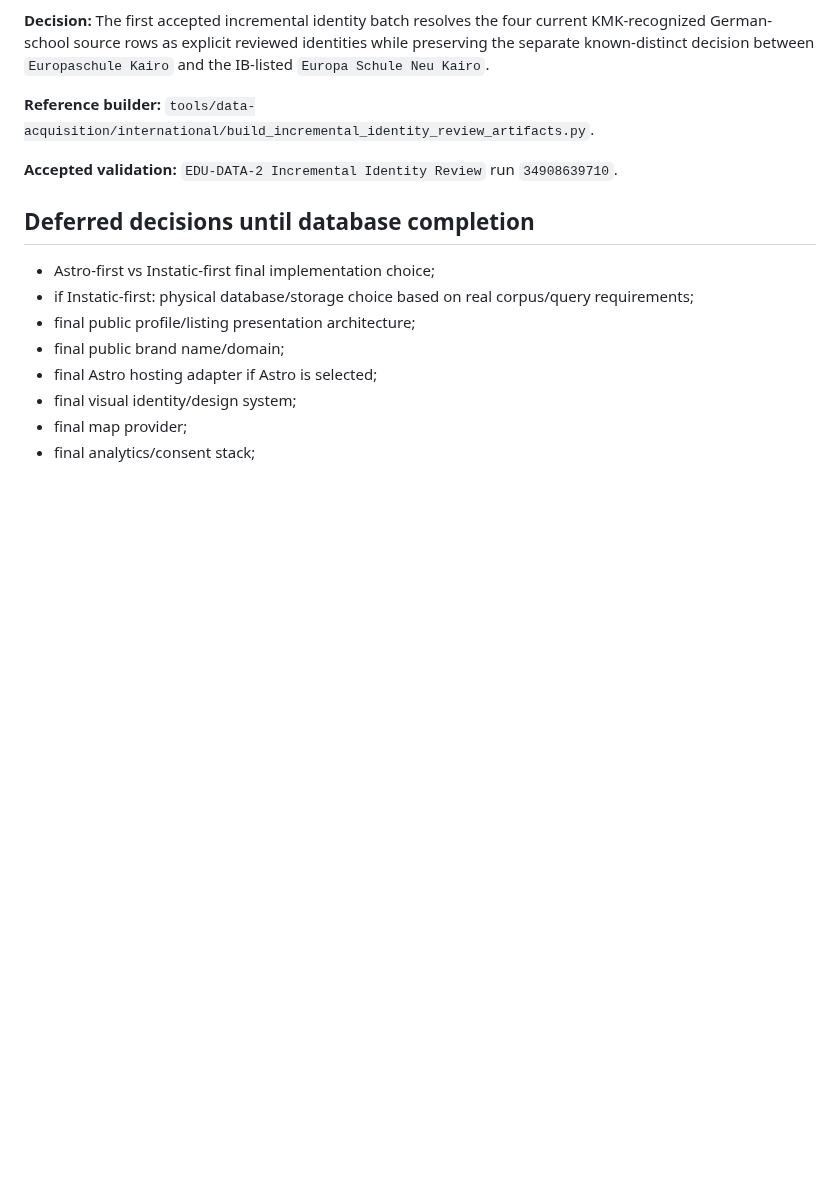
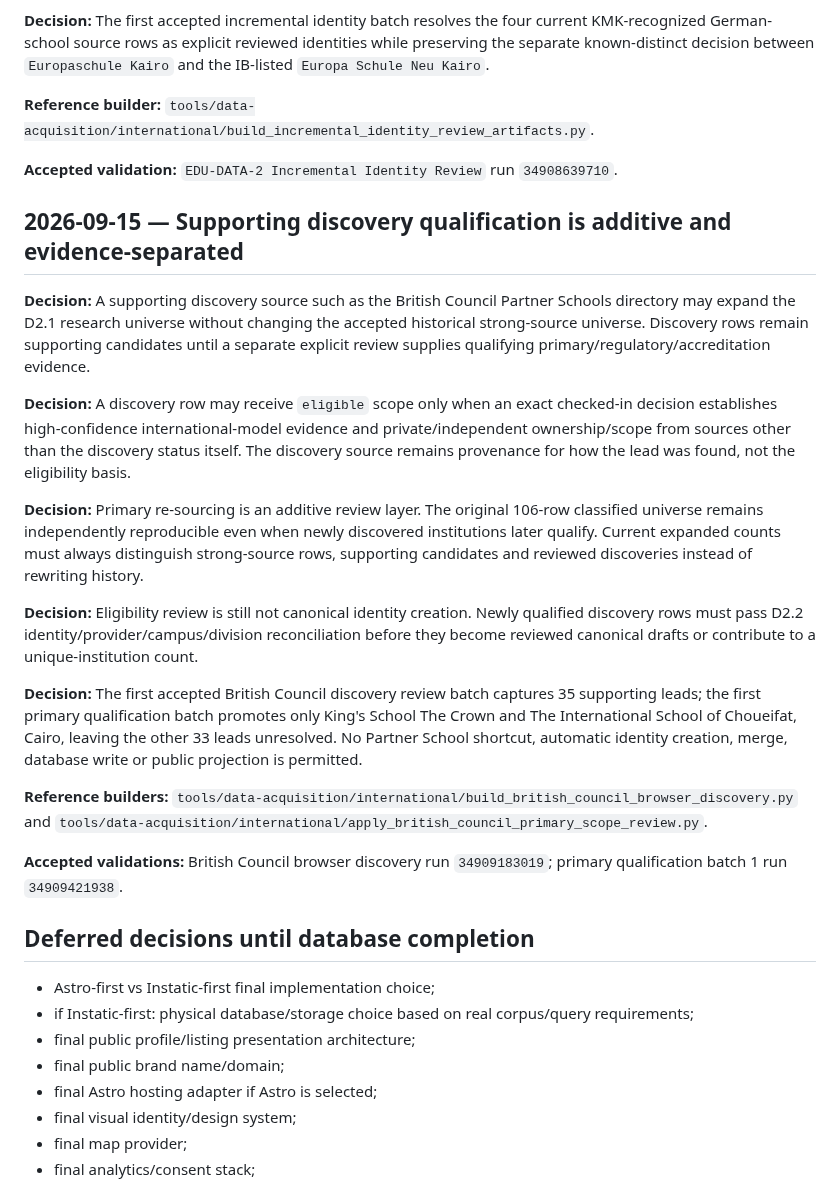
Before and after one commit to admonkstudio/edu-hub, a Markdown page: docs/PROJECT-DECISIONS.md, the part around the change. Rendered like a GitHub page; blank space fills up the shorter version.

Commit message:
EDU-DATA-2: record supporting discovery qualification boundary

```diff
--- a/docs/PROJECT-DECISIONS.md
+++ b/docs/PROJECT-DECISIONS.md
@@ -254,6 +254,22 @@ Historical national-registry decisions remain preserved on branch `edu-data-1-na
 
 **Accepted validation:** `EDU-DATA-2 Incremental Identity Review` run `34908639710`.
 
+## 2026-09-15 — Supporting discovery qualification is additive and evidence-separated
+
+**Decision:** A supporting discovery source such as the British Council Partner Schools directory may expand the D2.1 research universe without changing the accepted historical strong-source universe. Discovery rows remain supporting candidates until a separate explicit review supplies qualifying primary/regulatory/accreditation evidence.
+
+**Decision:** A discovery row may receive `eligible` scope only when an exact checked-in decision establishes high-confidence international-model evidence and private/independent ownership/scope from sources other than the discovery status itself. The discovery source remains provenance for how the lead was found, not the eligibility basis.
+
+**Decision:** Primary re-sourcing is an additive review layer. The original 106-row classified universe remains independently reproducible even when newly discovered institutions later qualify. Current expanded counts must always distinguish strong-source rows, supporting candidates and reviewed discoveries instead of rewriting history.
+
+**Decision:** Eligibility review is still not canonical identity creation. Newly qualified discovery rows must pass D2.2 identity/provider/campus/division reconciliation before they become reviewed canonical drafts or contribute to a unique-institution count.
+
+**Decision:** The first accepted British Council discovery review batch captures 35 supporting leads; the first primary qualification batch promotes only King's School The Crown and The International School of Choueifat, Cairo, leaving the other 33 leads unresolved. No Partner School shortcut, automatic identity creation, merge, database write or public projection is permitted.
+
+**Reference builders:** `tools/data-acquisition/international/build_british_council_browser_discovery.py` and `tools/data-acquisition/international/apply_british_council_primary_scope_review.py`.
+
+**Accepted validations:** British Council browser discovery run `34909183019`; primary qualification batch 1 run `34909421938`.
+
 ## Deferred decisions until database completion
 
 - Astro-first vs Instatic-first final implementation choice;
```
